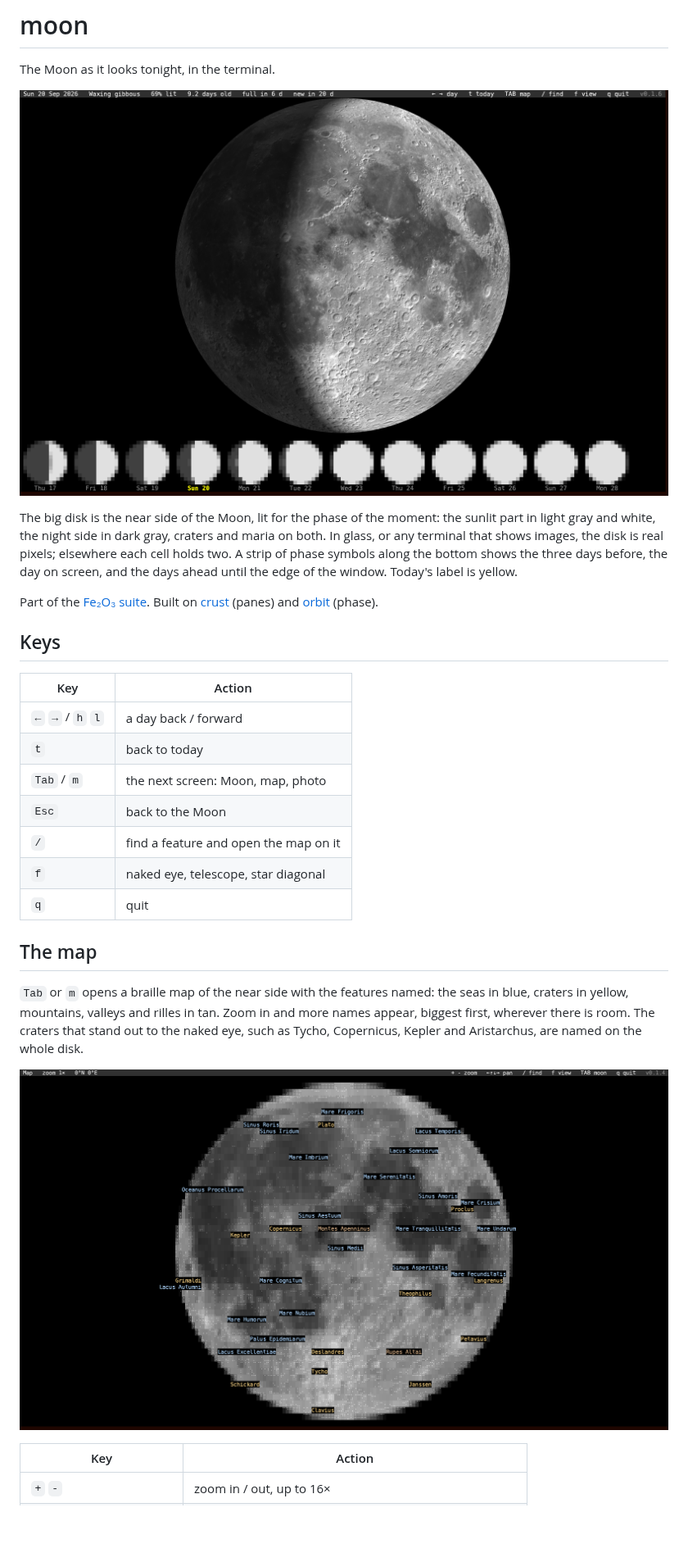
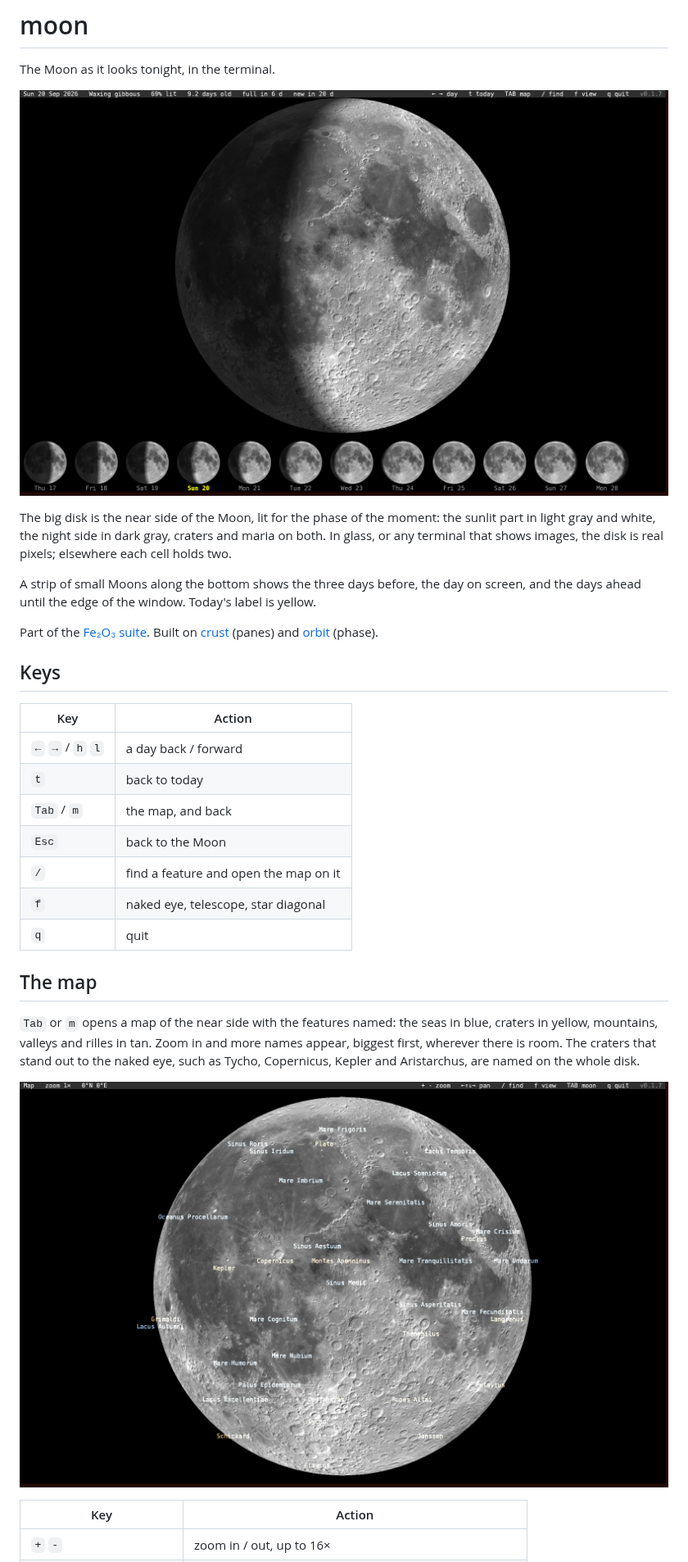
Before and after one commit to isene/moon, a Markdown page: README.md, the part around one of its changes. Shown at 82% size. GitHub-like rendering; pictures changed too: img/screenshot-map.png, img/screenshot.png; blank space fills up the shorter version.

```diff
--- a/README.md
+++ b/README.md
@@ -7,10 +7,11 @@ The Moon as it looks tonight, in the terminal.
 The big disk is the near side of the Moon, lit for the phase of the
 moment: the sunlit part in light gray and white, the night side in dark
 gray, craters and maria on both. In glass, or any terminal that shows
-images, the disk is real pixels; elsewhere each cell holds two. A strip of
-phase symbols along the bottom shows the
-three days before, the day on screen, and the days ahead until the edge
-of the window. Today's label is yellow.
+images, the disk is real pixels; elsewhere each cell holds two.
+
+A strip of small Moons along the bottom shows the three days before,
+the day on screen, and the days ahead until the edge of the window.
+Today's label is yellow.
 
 Part of the [Fe₂O₃ suite](https://isene.github.io/fe2o3/). Built on
 [crust](https://github.com/isene/crust) (panes) and
@@ -22,7 +23,7 @@ Part of the [Fe₂O₃ suite](https://isene.github.io/fe2o3/). Built on
 |---|---|
 | `←` `→` / `h` `l` | a day back / forward |
 | `t` | back to today |
-| `Tab` / `m` | the next screen: Moon, map, photo |
+| `Tab` / `m` | the map, and back |
 | `Esc` | back to the Moon |
 | `/` | find a feature and open the map on it |
 | `f` | naked eye, telescope, star diagonal |
@@ -30,7 +31,7 @@ Part of the [Fe₂O₃ suite](https://isene.github.io/fe2o3/). Built on
 
 ## The map
 
-`Tab` or `m` opens a braille map of the near side with the features
+`Tab` or `m` opens a map of the near side with the features
 named: the seas in blue, craters in yellow, mountains, valleys and
 rilles in tan. Zoom in and more names appear, biggest first, wherever
 there is room. The craters that stand out to the naked eye, such as
```
Also changed, not shown: other parts of README.md (+20 -25 lines), img/screenshot-photo.png (deleted), img/screenshot-telescope.png, img/screenshot-tycho.png, 4 other files.
